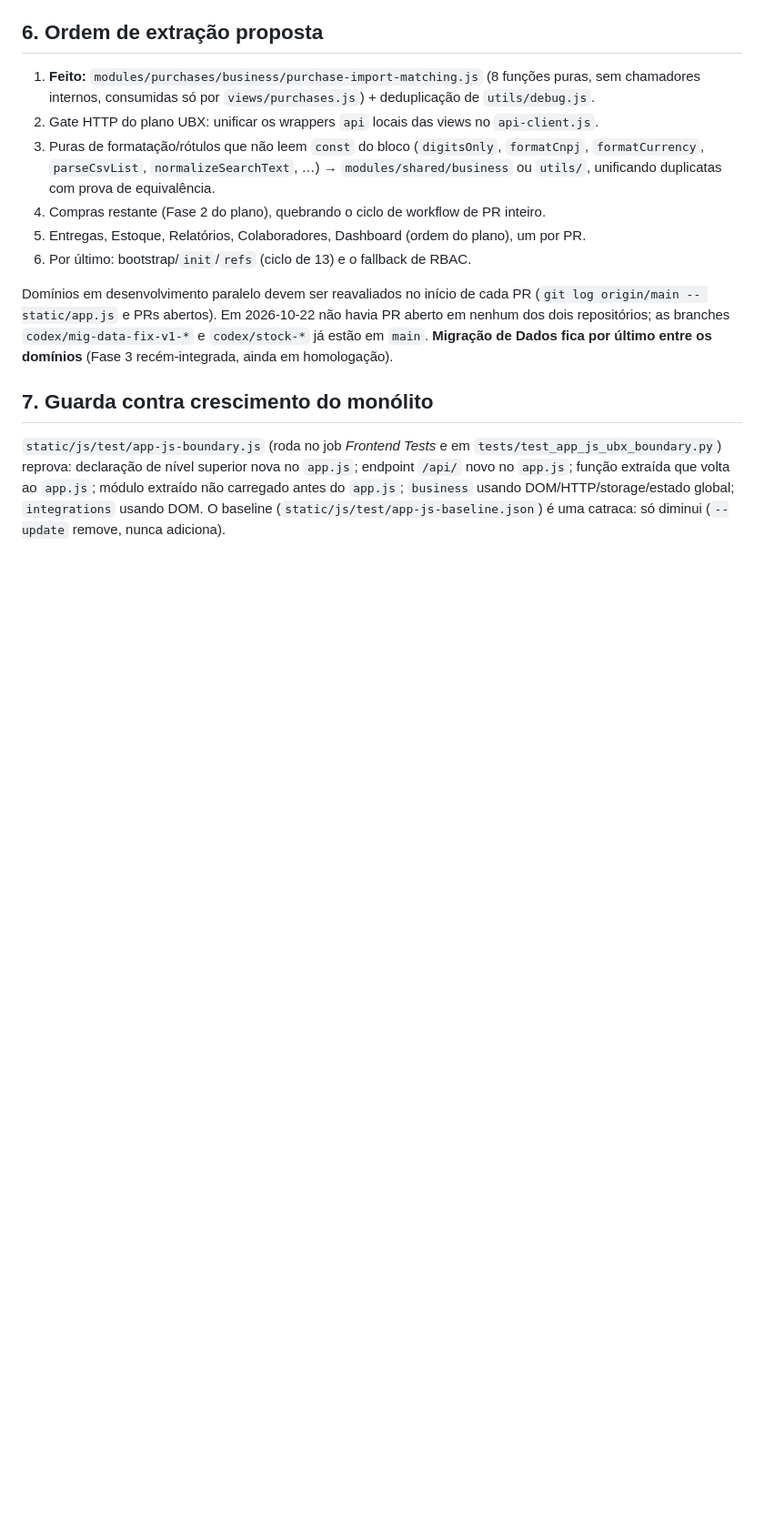
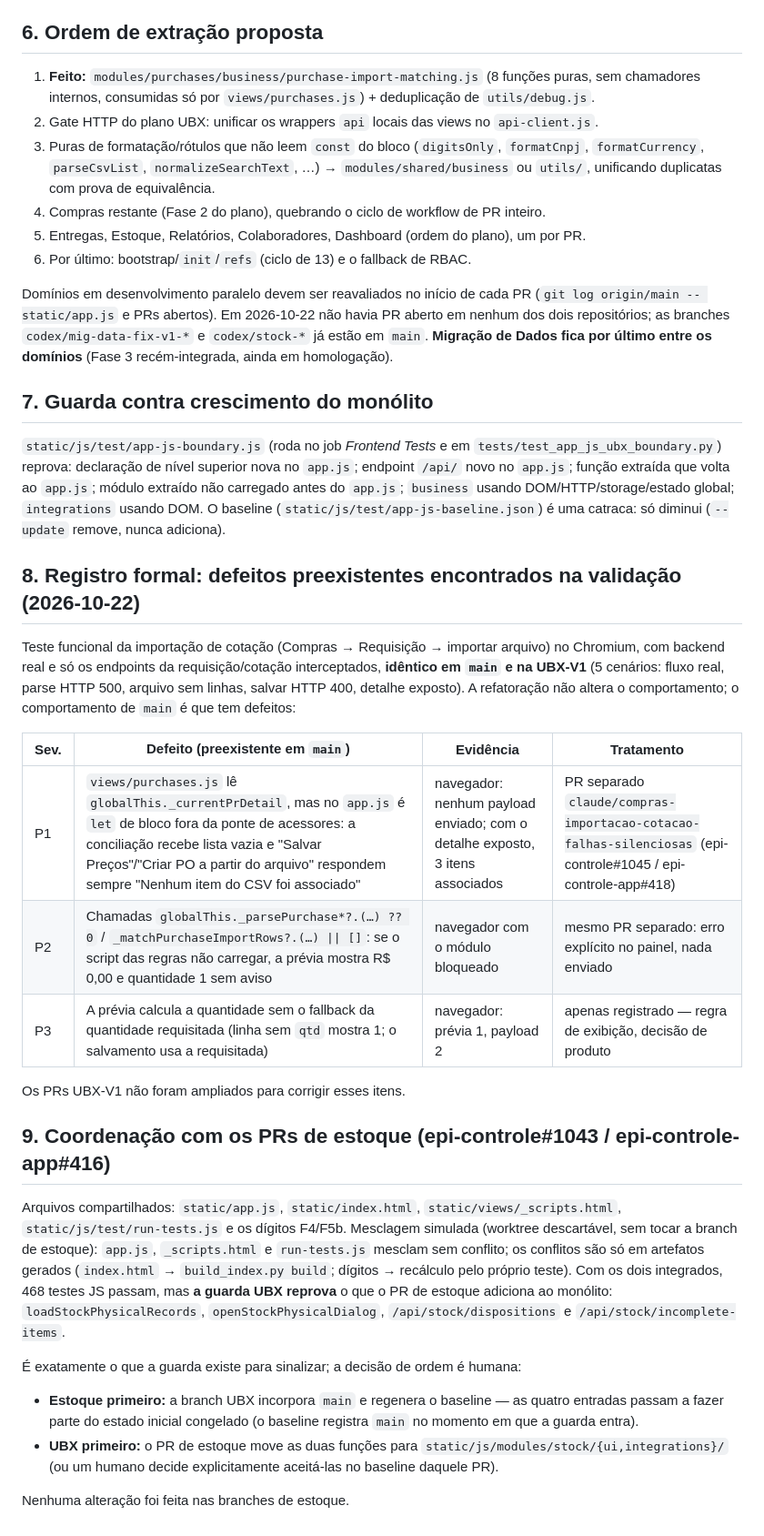
Before and after one commit to rocksbrothers-png/epi-controle, a Markdown page: docs/UBX_APPJS_AUDITORIA.md, the part around the change. Shown at 91% size. Drawn GitHub-style; blank space fills up the shorter version.

Commit message:
docs(ubx): registrar defeitos preexistentes de Compras e coordenação com estoque
Co-Authored-By: Claude Opus 5.5 <noreply@anthropic.com>
Claude-Session: https://claude.ai/code/session_01TDmwHomaEGKEnxH6d45xkP

```diff
--- a/docs/UBX_APPJS_AUDITORIA.md
+++ b/docs/UBX_APPJS_AUDITORIA.md
@@ -146,3 +146,38 @@ reprova: declaração de nível superior nova no `app.js`; endpoint `/api/` novo
 extraída que volta ao `app.js`; módulo extraído não carregado antes do `app.js`; `business` usando
 DOM/HTTP/storage/estado global; `integrations` usando DOM. O baseline
 (`static/js/test/app-js-baseline.json`) é uma catraca: só diminui (`--update` remove, nunca adiciona).
+
+## 8. Registro formal: defeitos preexistentes encontrados na validação (2026-10-22)
+
+Teste funcional da importação de cotação (Compras → Requisição → importar arquivo) no Chromium,
+com backend real e só os endpoints da requisição/cotação interceptados, **idêntico em `main` e na
+UBX-V1** (5 cenários: fluxo real, parse HTTP 500, arquivo sem linhas, salvar HTTP 400, detalhe
+exposto). A refatoração não altera o comportamento; o comportamento de `main` é que tem defeitos:
+
+| Sev. | Defeito (preexistente em `main`) | Evidência | Tratamento |
+|---|---|---|---|
+| P1 | `views/purchases.js` lê `globalThis._currentPrDetail`, mas no `app.js` é `let` de bloco fora da ponte de acessores: a conciliação recebe lista vazia e "Salvar Preços"/"Criar PO a partir do arquivo" respondem sempre "Nenhum item do CSV foi associado" | navegador: nenhum payload enviado; com o detalhe exposto, 3 itens associados | PR separado `claude/compras-importacao-cotacao-falhas-silenciosas` (epi-controle#1045 / epi-controle-app#418) |
+| P2 | Chamadas `globalThis._parsePurchase*?.(…) ?? 0` / `_matchPurchaseImportRows?.(…) \|\| []`: se o script das regras não carregar, a prévia mostra R$ 0,00 e quantidade 1 sem aviso | navegador com o módulo bloqueado | mesmo PR separado: erro explícito no painel, nada enviado |
+| P3 | A prévia calcula a quantidade sem o fallback da quantidade requisitada (linha sem `qtd` mostra 1; o salvamento usa a requisitada) | navegador: prévia 1, payload 2 | apenas registrado — regra de exibição, decisão de produto |
+
+Os PRs UBX-V1 não foram ampliados para corrigir esses itens.
+
+## 9. Coordenação com os PRs de estoque (epi-controle#1043 / epi-controle-app#416)
+
+Arquivos compartilhados: `static/app.js`, `static/index.html`, `static/views/_scripts.html`,
+`static/js/test/run-tests.js` e os dígitos F4/F5b. Mesclagem simulada (worktree descartável, sem
+tocar a branch de estoque): `app.js`, `_scripts.html` e `run-tests.js` mesclam sem conflito; os
+conflitos são só em artefatos gerados (`index.html` → `build_index.py build`; dígitos → recálculo
+pelo próprio teste). Com os dois integrados, 468 testes JS passam, mas **a guarda UBX reprova**
+o que o PR de estoque adiciona ao monólito: `loadStockPhysicalRecords`, `openStockPhysicalDialog`,
+`/api/stock/dispositions` e `/api/stock/incomplete-items`.
+
+É exatamente o que a guarda existe para sinalizar; a decisão de ordem é humana:
+
+- **Estoque primeiro:** a branch UBX incorpora `main` e regenera o baseline — as quatro entradas
+  passam a fazer parte do estado inicial congelado (o baseline registra `main` no momento em que a
+  guarda entra).
+- **UBX primeiro:** o PR de estoque move as duas funções para `static/js/modules/stock/{ui,integrations}/`
+  (ou um humano decide explicitamente aceitá-las no baseline daquele PR).
+
+Nenhuma alteração foi feita nas branches de estoque.
```
